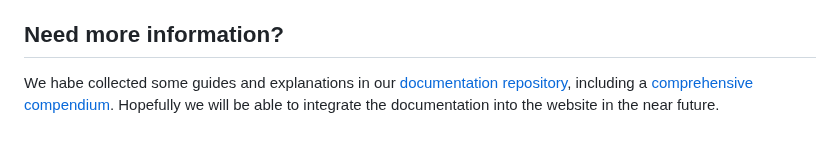
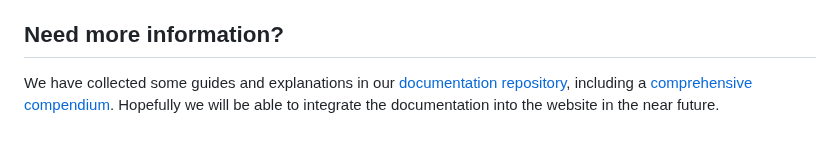
Before and after one commit to versatiles-org/versatiles-org.github.io, a Markdown page: docs/pages/overview.md, the part around the change. Rendered like a GitHub page.

Commit message:
Update overview.md
Fixed typo

```diff
--- a/docs/pages/overview.md
+++ b/docs/pages/overview.md
@@ -82,4 +82,4 @@ VersaTiles lets you use OpenStreetMap-based vector tiles, without any restrictio
 
 ## Need more information?
 
-We habe collected some guides and explanations in our [documentation repository](https://github.com/versatiles-org/versatiles-documentation), including a [comprehensive compendium](https://github.com/versatiles-org/versatiles-documentation/blob/main/basics/compendium.md). Hopefully we will be able to integrate the documentation into the website in the near future.
+We have collected some guides and explanations in our [documentation repository](https://github.com/versatiles-org/versatiles-documentation), including a [comprehensive compendium](https://github.com/versatiles-org/versatiles-documentation/blob/main/basics/compendium.md). Hopefully we will be able to integrate the documentation into the website in the near future.
```
